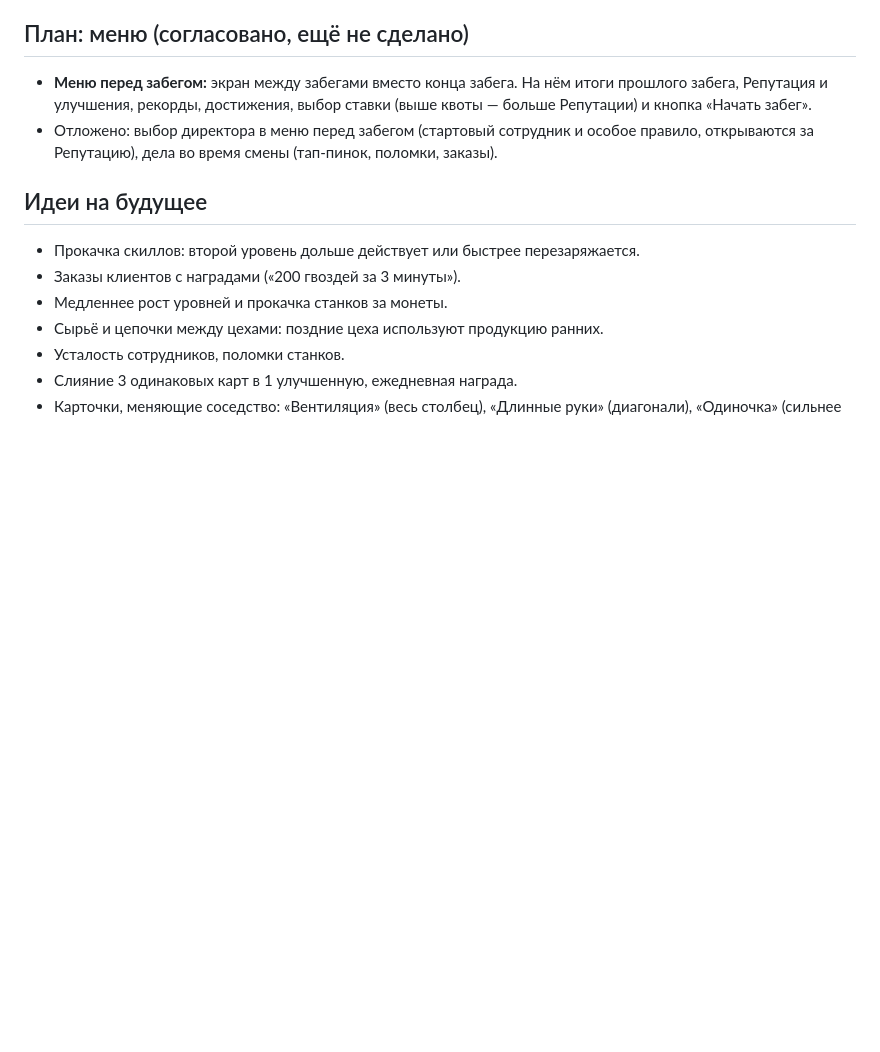
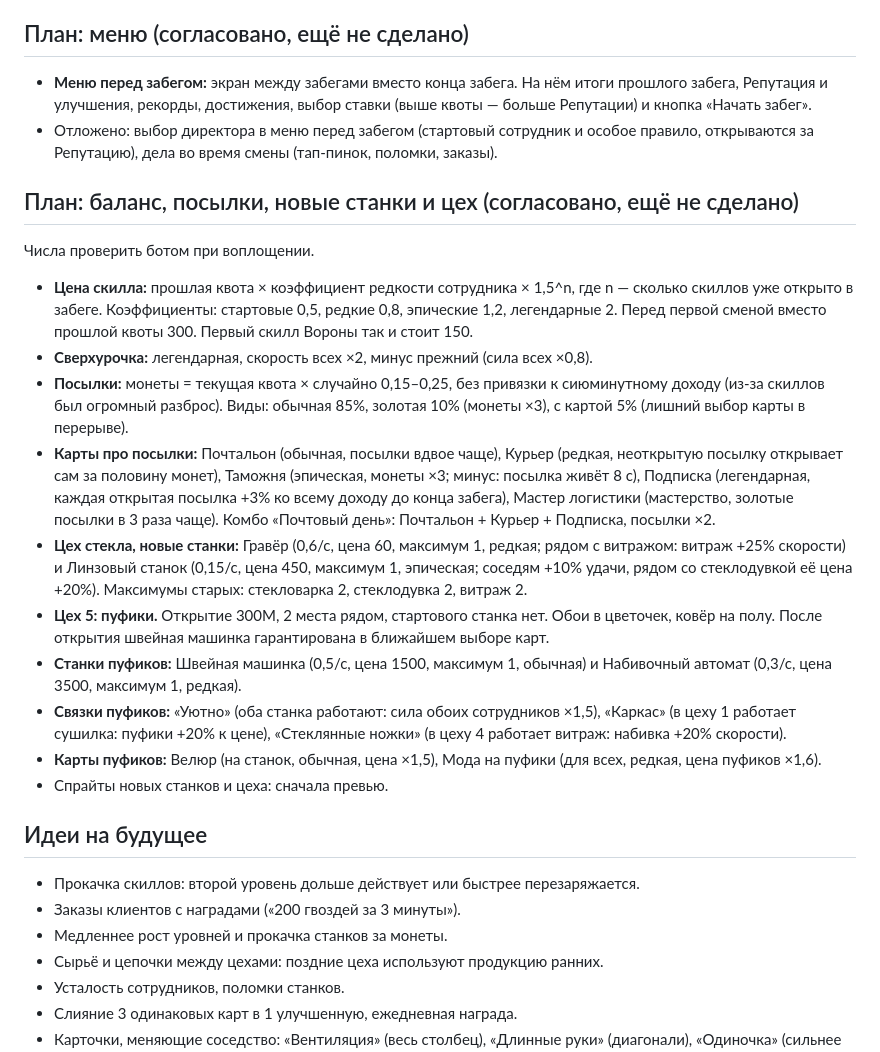
Before and after one commit to tearsonmyjeans/my-first-mobile-game, a Markdown page: docs/main.md, the part around the change. Drawn GitHub-style; blank space fills up the shorter version.

Commit message:
docs: план цен скиллов, посылок, станков стекла и цеха пуфиков
Co-Authored-By: Claude Opus 5.5 <noreply@anthropic.com>
Claude-Session: https://claude.ai/code/session_01G9sUA72SGFXuf6p3Nwxj2J

```diff
--- a/docs/main.md
+++ b/docs/main.md
@@ -91,6 +91,21 @@
 - **Меню перед забегом:** экран между забегами вместо конца забега. На нём итоги прошлого забега, Репутация и улучшения, рекорды, достижения, выбор ставки (выше квоты — больше Репутации) и кнопка «Начать забег».
 - Отложено: выбор директора в меню перед забегом (стартовый сотрудник и особое правило, открываются за Репутацию), дела во время смены (тап-пинок, поломки, заказы).
 
+## План: баланс, посылки, новые станки и цех (согласовано, ещё не сделано)
+
+Числа проверить ботом при воплощении.
+
+- **Цена скилла:** прошлая квота × коэффициент редкости сотрудника × 1,5^n, где n — сколько скиллов уже открыто в забеге. Коэффициенты: стартовые 0,5, редкие 0,8, эпические 1,2, легендарные 2. Перед первой сменой вместо прошлой квоты 300. Первый скилл Вороны так и стоит 150.
+- **Сверхурочка:** легендарная, скорость всех ×2, минус прежний (сила всех ×0,8).
+- **Посылки:** монеты = текущая квота × случайно 0,15–0,25, без привязки к сиюминутному доходу (из-за скиллов был огромный разброс). Виды: обычная 85%, золотая 10% (монеты ×3), с картой 5% (лишний выбор карты в перерыве).
+- **Карты про посылки:** Почтальон (обычная, посылки вдвое чаще), Курьер (редкая, неоткрытую посылку открывает сам за половину монет), Таможня (эпическая, монеты ×3; минус: посылка живёт 8 с), Подписка (легендарная, каждая открытая посылка +3% ко всему доходу до конца забега), Мастер логистики (мастерство, золотые посылки в 3 раза чаще). Комбо «Почтовый день»: Почтальон + Курьер + Подписка, посылки ×2.
+- **Цех стекла, новые станки:** Гравёр (0,6/с, цена 60, максимум 1, редкая; рядом с витражом: витраж +25% скорости) и Линзовый станок (0,15/с, цена 450, максимум 1, эпическая; соседям +10% удачи, рядом со стеклодувкой её цена +20%). Максимумы старых: стекловарка 2, стеклодувка 2, витраж 2.
+- **Цех 5: пуфики.** Открытие 300M, 2 места рядом, стартового станка нет. Обои в цветочек, ковёр на полу. После открытия швейная машинка гарантирована в ближайшем выборе карт.
+- **Станки пуфиков:** Швейная машинка (0,5/с, цена 1500, максимум 1, обычная) и Набивочный автомат (0,3/с, цена 3500, максимум 1, редкая).
+- **Связки пуфиков:** «Уютно» (оба станка работают: сила обоих сотрудников ×1,5), «Каркас» (в цеху 1 работает сушилка: пуфики +20% к цене), «Стеклянные ножки» (в цеху 4 работает витраж: набивка +20% скорости).
+- **Карты пуфиков:** Велюр (на станок, обычная, цена ×1,5), Мода на пуфики (для всех, редкая, цена пуфиков ×1,6).
+- Спрайты новых станков и цеха: сначала превью.
+
 ## Идеи на будущее
 
 - Прокачка скиллов: второй уровень дольше действует или быстрее перезаряжается.
```
